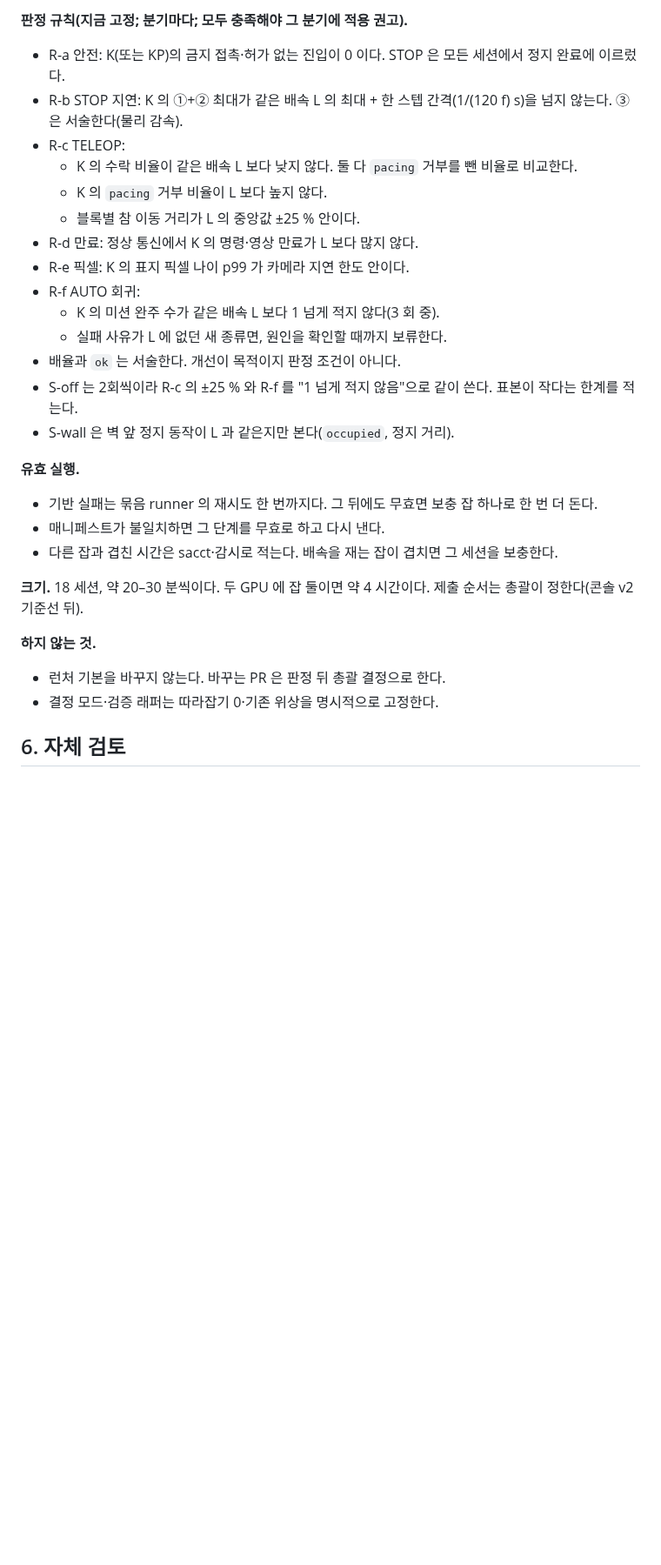
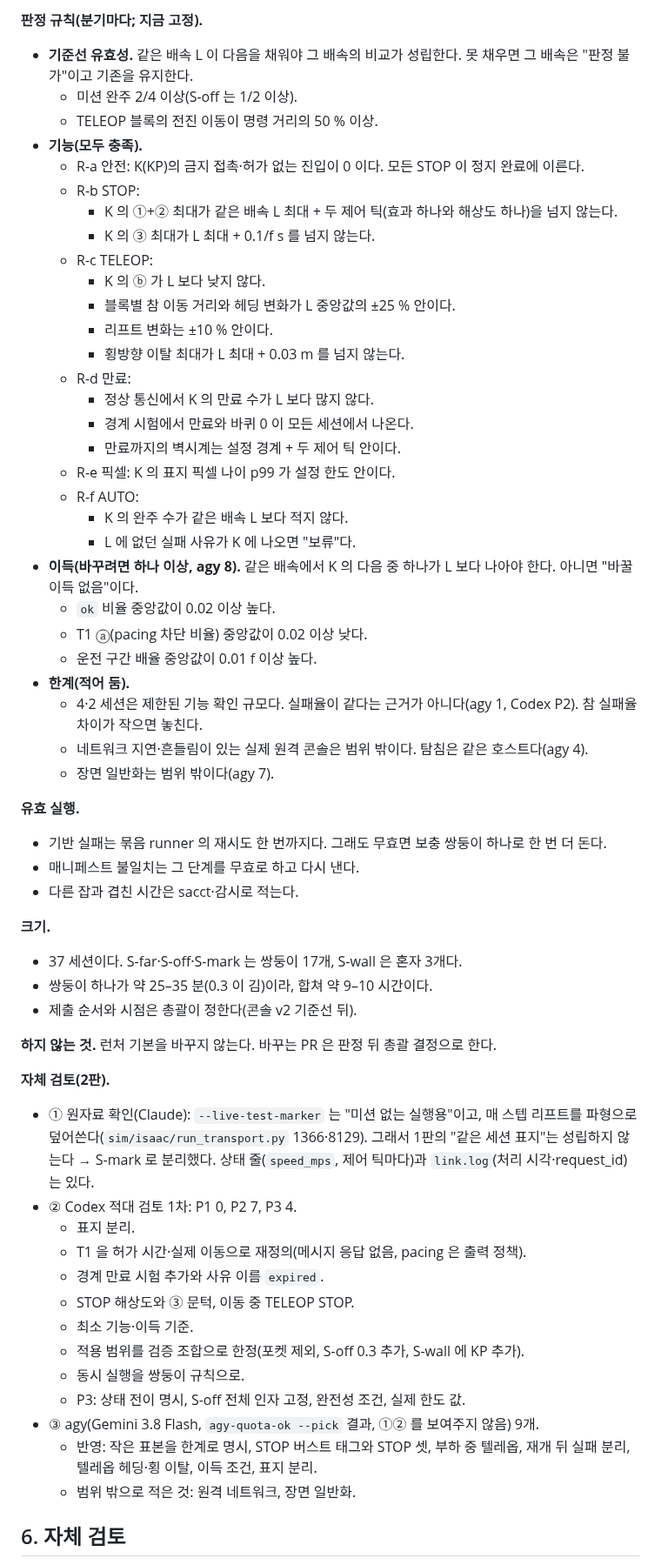
Before and after one commit to lightminn/forklift, a Markdown page: docs/plans/2026-10-17-realtime-sim.md, the part around one of its changes. Shown at 87% size. Drawn GitHub-style; blank space fills up the shorter version.

```diff
--- a/docs/plans/2026-10-17-realtime-sim.md
+++ b/docs/plans/2026-10-17-realtime-sim.md
@@ -1108,30 +1134,61 @@ P3 도 반영했다: 완전 분리의 해석 한정·최소 반복, 렌더 멈
 
-**판정 규칙(지금 고정; 분기마다; 모두 충족해야 그 분기에 적용 권고).**
-- R-a 안전: K(또는 KP)의 금지 접촉·허가 없는 진입이 0 이다. STOP 은 모든 세션에서 정지 완료에 이르렀다.
-- R-b STOP 지연: K 의 ①+② 최대가 같은 배속 L 의 최대 + 한 스텝 간격(1/(120 f) s)을 넘지 않는다. ③ 은 서술한다(물리 감속).
-- R-c TELEOP:
-  - K 의 수락 비율이 같은 배속 L 보다 낮지 않다. 둘 다 `pacing` 거부를 뺀 비율로 비교한다.
-  - K 의 `pacing` 거부 비율이 L 보다 높지 않다.
-  - 블록별 참 이동 거리가 L 의 중앙값 ±25 % 안이다.
-- R-d 만료: 정상 통신에서 K 의 명령·영상 만료가 L 보다 많지 않다.
-- R-e 픽셀: K 의 표지 픽셀 나이 p99 가 카메라 지연 한도 안이다.
-- R-f AUTO 회귀:
-  - K 의 미션 완주 수가 같은 배속 L 보다 1 넘게 적지 않다(3 회 중).
-  - 실패 사유가 L 에 없던 새 종류면, 원인을 확인할 때까지 보류한다.
-- 배율과 `ok` 는 서술한다. 개선이 목적이지 판정 조건이 아니다.
-- S-off 는 2회씩이라 R-c 의 ±25 % 와 R-f 를 "1 넘게 적지 않음"으로 같이 쓴다. 표본이 작다는 한계를 적는다.
-- S-wall 은 벽 앞 정지 동작이 L 과 같은지만 본다(`occupied`, 정지 거리).
+**판정 규칙(분기마다; 지금 고정).**
+- **기준선 유효성.** 같은 배속 L 이 다음을 채워야 그 배속의 비교가 성립한다. 못 채우면 그 배속은 "판정 불가"이고 기존을 유지한다.
+  - 미션 완주 2/4 이상(S-off 는 1/2 이상).
+  - TELEOP 블록의 전진 이동이 명령 거리의 50 % 이상.
+- **기능(모두 충족).**
+  - R-a 안전: K(KP)의 금지 접촉·허가 없는 진입이 0 이다. 모든 STOP 이 정지 완료에 이른다.
+  - R-b STOP:
+    - K 의 ①+② 최대가 같은 배속 L 최대 + 두 제어 틱(효과 하나와 해상도 하나)을 넘지 않는다.
+    - K 의 ③ 최대가 L 최대 + 0.1/f s 를 넘지 않는다.
+  - R-c TELEOP:
+    - K 의 ⓑ 가 L 보다 낮지 않다.
+    - 블록별 참 이동 거리와 헤딩 변화가 L 중앙값의 ±25 % 안이다.
+    - 리프트 변화는 ±10 % 안이다.
+    - 횡방향 이탈 최대가 L 최대 + 0.03 m 를 넘지 않는다.
+  - R-d 만료:
+    - 정상 통신에서 K 의 만료 수가 L 보다 많지 않다.
+    - 경계 시험에서 만료와 바퀴 0 이 모든 세션에서 나온다.
+    - 만료까지의 벽시계는 설정 경계 + 두 제어 틱 안이다.
+  - R-e 픽셀: K 의 표지 픽셀 나이 p99 가 설정 한도 안이다.
+  - R-f AUTO:
+    - K 의 완주 수가 같은 배속 L 보다 적지 않다.
+    - L 에 없던 실패 사유가 K 에 나오면 "보류"다.
+- **이득(바꾸려면 하나 이상, agy 8).** 같은 배속에서 K 의 다음 중 하나가 L 보다 나아야 한다. 아니면 "바꿀 이득 없음"이다.
+  - `ok` 비율 중앙값이 0.02 이상 높다.
+  - T1 ⓐ(pacing 차단 비율) 중앙값이 0.02 이상 낮다.
+  - 운전 구간 배율 중앙값이 0.01 f 이상 높다.
+- **한계(적어 둠).**
+  - 4·2 세션은 제한된 기능 확인 규모다. 실패율이 같다는 근거가 아니다(agy 1, Codex P2). 참 실패율 차이가 작으면 놓친다.
+  - 네트워크 지연·흔들림이 있는 실제 원격 콘솔은 범위 밖이다. 탐침은 같은 호스트다(agy 4).
+  - 장면 일반화는 범위 밖이다(agy 7).
 
 **유효 실행.**
-- 기반 실패는 묶음 runner 의 재시도 한 번까지다. 그 뒤에도 무효면 보충 잡 하나로 한 번 더 돈다.
-- 매니페스트가 불일치하면 그 단계를 무효로 하고 다시 낸다.
-- 다른 잡과 겹친 시간은 sacct·감시로 적는다. 배속을 재는 잡이 겹치면 그 세션을 보충한다.
+- 기반 실패는 묶음 runner 의 재시도 한 번까지다. 그래도 무효면 보충 쌍둥이 하나로 한 번 더 돈다.
+- 매니페스트 불일치는 그 단계를 무효로 하고 다시 낸다.
+- 다른 잡과 겹친 시간은 sacct·감시로 적는다.
 
-**크기.** 18 세션, 약 20–30 분씩이다. 두 GPU 에 잡 둘이면 약 4 시간이다. 제출 순서는 총괄이 정한다(콘솔 v2 기준선 뒤).
+**크기.**
+- 37 세션이다. S-far·S-off·S-mark 는 쌍둥이 17개, S-wall 은 혼자 3개다.
+- 쌍둥이 하나가 약 25–35 분(0.3 이 김)이라, 합쳐 약 9–10 시간이다.
+- 제출 순서와 시점은 총괄이 정한다(콘솔 v2 기준선 뒤).
 
-**하지 않는 것.**
-- 런처 기본을 바꾸지 않는다. 바꾸는 PR 은 판정 뒤 총괄 결정으로 한다.
-- 결정 모드·검증 래퍼는 따라잡기 0·기존 위상을 명시적으로 고정한다.
+**하지 않는 것.** 런처 기본을 바꾸지 않는다. 바꾸는 PR 은 판정 뒤 총괄 결정으로 한다.
+
+**자체 검토(2판).**
+- ① 원자료 확인(Claude): `--live-test-marker` 는 "미션 없는 실행용"이고, 매 스텝 리프트를 파형으로 덮어쓴다(`sim/isaac/run_transport.py` 1366·8129). 그래서 1판의 "같은 세션 표지"는 성립하지 않는다 → S-mark 로 분리했다. 상태 줄(`speed_mps`, 제어 틱마다)과 `link.log`(처리 시각·request_id)는 있다.
+- ② Codex 적대 검토 1차: P1 0, P2 7, P3 4.
+  - 표지 분리.
+  - T1 을 허가 시간·실제 이동으로 재정의(메시지 응답 없음, pacing 은 출력 정책).
+  - 경계 만료 시험 추가와 사유 이름 `expired`.
+  - STOP 해상도와 ③ 문턱, 이동 중 TELEOP STOP.
+  - 최소 기능·이득 기준.
+  - 적용 범위를 검증 조합으로 한정(포켓 제외, S-off 0.3 추가, S-wall 에 KP 추가).
+  - 동시 실행을 쌍둥이 규칙으로.
+  - P3: 상태 전이 명시, S-off 전체 인자 고정, 완전성 조건, 실제 한도 값.
+- ③ agy(Gemini 3.8 Flash, `agy-quota-ok --pick` 결과, ①② 를 보여주지 않음) 9개.
+  - 반영: 작은 표본을 한계로 명시, STOP 버스트 태그와 STOP 셋, 부하 중 텔레옵, 재개 뒤 실패 분리, 텔레옵 헤딩·횡 이탈, 이득 조건, 표지 분리.
+  - 범위 밖으로 적은 것: 원격 네트워크, 장면 일반화.
 
 ## 6. 자체 검토
 
```
Also changed, not shown: other parts of docs/plans/2026-10-17-realtime-sim.md (+75 -49 lines).
